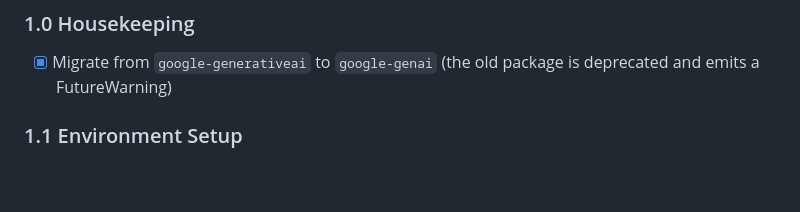
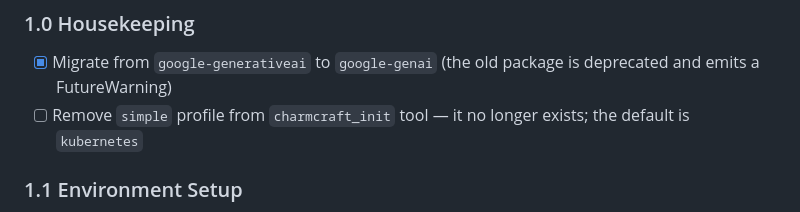
Before and after one commit to tonyandrewmeyer/cantrip, a Markdown page: ROADMAP.md, the part around the change. Drawn GitHub-style; blank space fills up the shorter version.

Commit message:
Add roadmap item to remove defunct simple charmcraft profile
The simple profile no longer exists; kubernetes is the default.

Co-Authored-By: Claude Opus 4.6 <noreply@anthropic.com>

```diff
--- a/ROADMAP.md
+++ b/ROADMAP.md
@@ -50,6 +50,7 @@
 
 ### 1.0 Housekeeping
 - [x] Migrate from `google-generativeai` to `google-genai` (the old package is deprecated and emits a FutureWarning)
+- [ ] Remove `simple` profile from `charmcraft_init` tool — it no longer exists; the default is `kubernetes`
 
 ### 1.1 Environment Setup
 - [ ] Concierge integration
```
